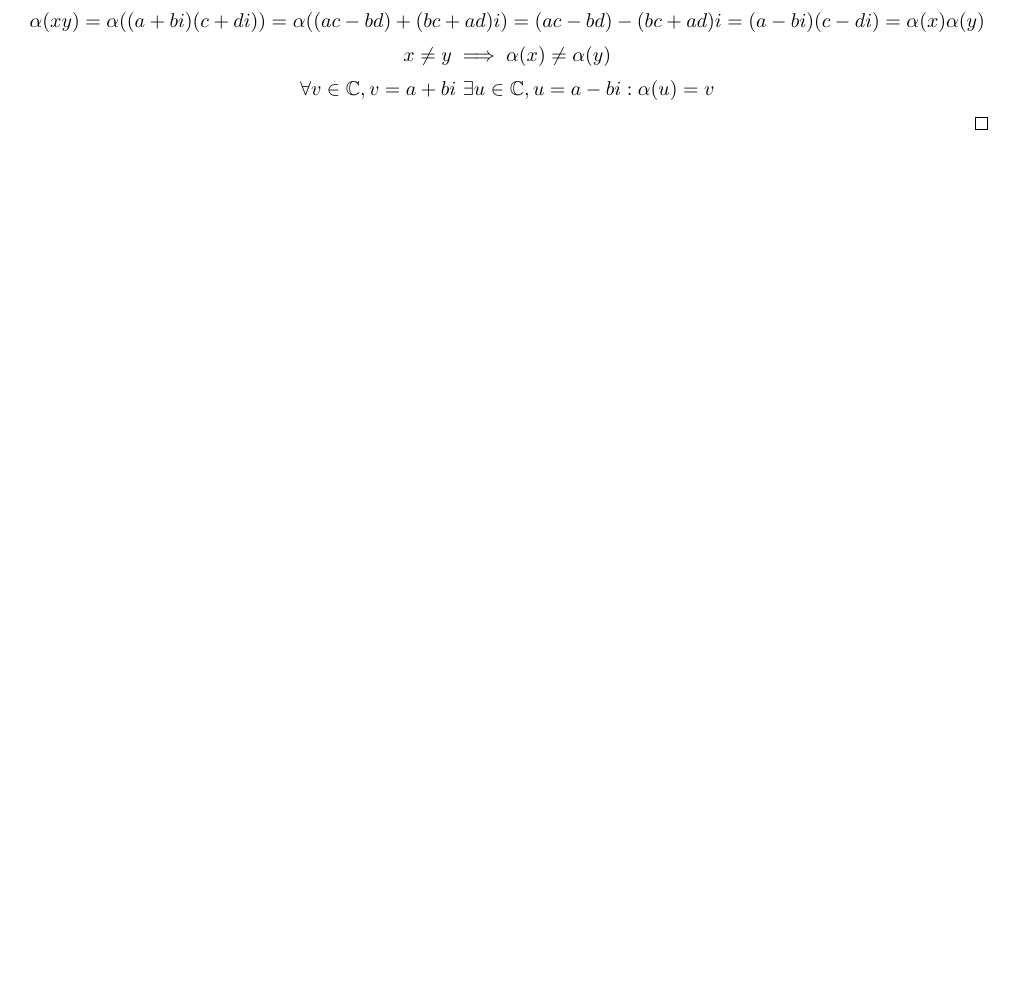
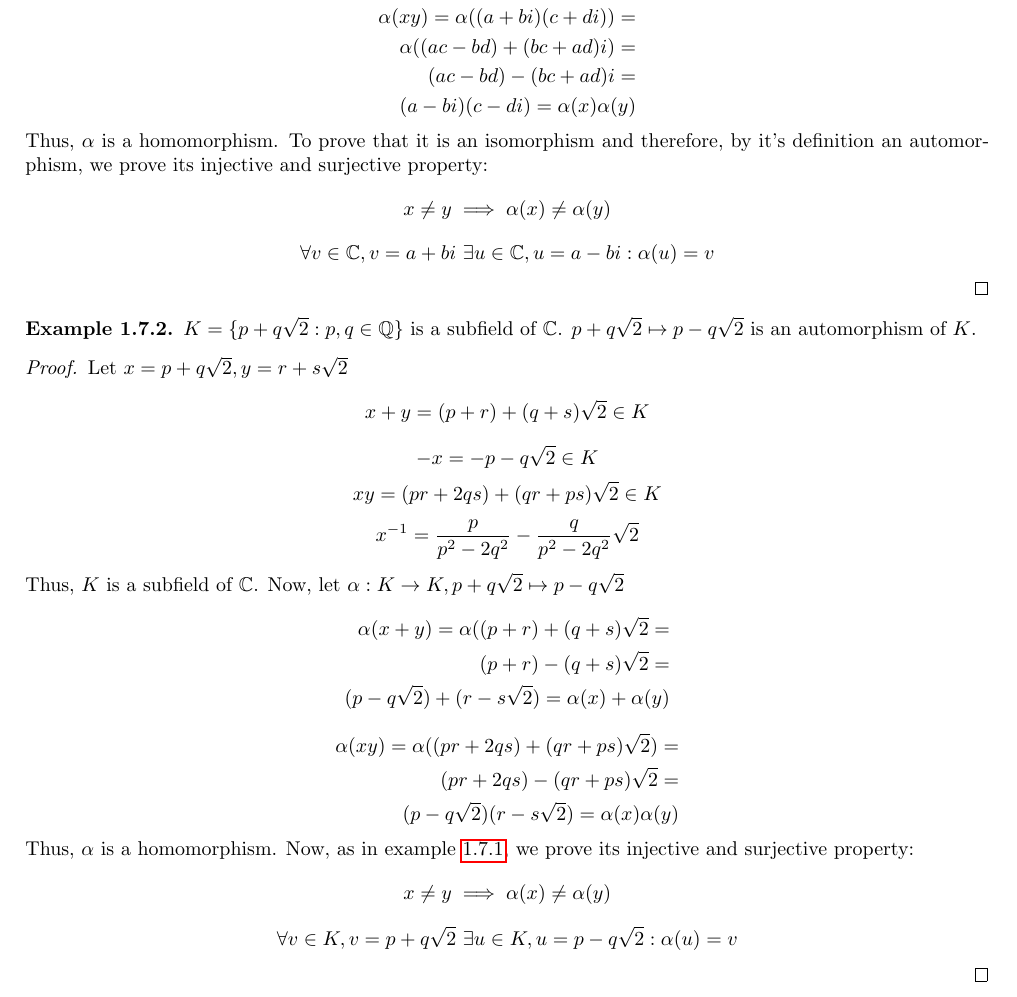
Before and after one commit to LukasInnerhofer/DifferentialEquations, a LaTeX book (galois_theory/galois_theory.tex, which reads galois_theory/classical_algebra/subfields_and_subrings_of_the_complex_numbers/root.tex): part of page 7 of 9 before the commit and part of page 8 of 9 after it, cut so that both start at the same text, the shorter picture padded with empty space. Compiled offline with pdfLaTeX.

Commit message:
Added automorphism example

```diff
--- a/galois_theory/classical_algebra/subfields_and_subrings_of_the_complex_numbers/root.tex
+++ b/galois_theory/classical_algebra/subfields_and_subrings_of_the_complex_numbers/root.tex
@@ -163 +161,0 @@
-    \[\alpha(xy) = \alpha((a + bi)(c + di)) = \alpha((ac - bd) + (bc + ad)i) = (ac - bd) - (bc + ad)i = (a - bi)(c - di) = \alpha(x)\alpha(y)\]
@@ -164,4 +170,44 @@
+    \begin{equation*}
+    \begin{split}
+        \alpha(xy) = \alpha((a + bi)(c + di)) =\\
+        \alpha((ac - bd) + (bc + ad)i) =\\
+        (ac - bd) - (bc + ad)i =\\
+        (a - bi)(c - di) = \alpha(x)\alpha(y)
+    \end{split}
+    \end{equation*}
+    Thus, $\alpha$ is a homomorphism. To prove that it is an isomorphism and therefore, by it's definition an automorphism, we
+    prove its injective and surjective property:
     \[x \neq y \implies \alpha(x) \neq \alpha(y)\]
     \[\forall v \in \mathbb{C},v = a + bi \ \exists u \in \mathbb{C},u = a - bi : \alpha(u) = v\]
 \end{proof}
+
+\begin{example}
+    $K = \{p + q\sqrt{2} : p,q \in \mathbb{Q}\}$ is a subfield of $\mathbb{C}$.
+    $p + q\sqrt{2} \mapsto p - q\sqrt{2}$ is an automorphism of $K$.
+\end{example}
+\begin{proof}
+    Let $x = p + q\sqrt{2},y = r + s\sqrt{2}$
+    \[x + y = (p + r) + (q + s)\sqrt{2} \in K\]
+    \[-x = -p - q\sqrt{2} \in K\]
+    \[xy = (pr + 2qs) + (qr + ps)\sqrt{2} \in K\]
+    \[x^{-1} = \frac{p}{p^2 - 2q^2} - \frac{q}{p^2 - 2q^2}\sqrt{2}\]
+    Thus, $K$ is a subfield of $\mathbb{C}$. Now, let $\alpha : K \to K,p + q\sqrt{2} \mapsto p - q\sqrt{2}$
+    \begin{equation*}
+    \begin{split}
+        \alpha(x + y) = \alpha((p + r) + (q + s)\sqrt{2} =\\
+        (p + r) - (q + s)\sqrt{2} =\\
+        (p - q\sqrt{2}) + (r - s\sqrt{2}) = \alpha(x) + \alpha(y)
+    \end{split}
+    \end{equation*}
+    \begin{equation*}
+    \begin{split}
+        \alpha(xy) = \alpha((pr + 2qs) + (qr + ps)\sqrt{2}) =\\
+        (pr + 2qs) - (qr + ps)\sqrt{2} =\\
+        (p - q\sqrt{2})(r - s\sqrt{2}) = \alpha(x)\alpha(y)
+    \end{split}
+    \end{equation*}
+    Thus, $\alpha$ is a homomorphism. Now, as in \cref{example: complex conjugate}, we prove its injective and surjective property:
+    \[x \neq y \implies \alpha(x) \neq \alpha(y)\]
+    \[\forall v \in K,v = p + q\sqrt{2} \ \exists u \in K,u = p - q\sqrt{2} : \alpha(u) = v\]
+\end{proof}
 \end{examples}
```
Also changed, not shown: galois_theory/classical_algebra/subfields_and_subrings_of_the_complex_numbers/root.tex (11 more changed lines).
